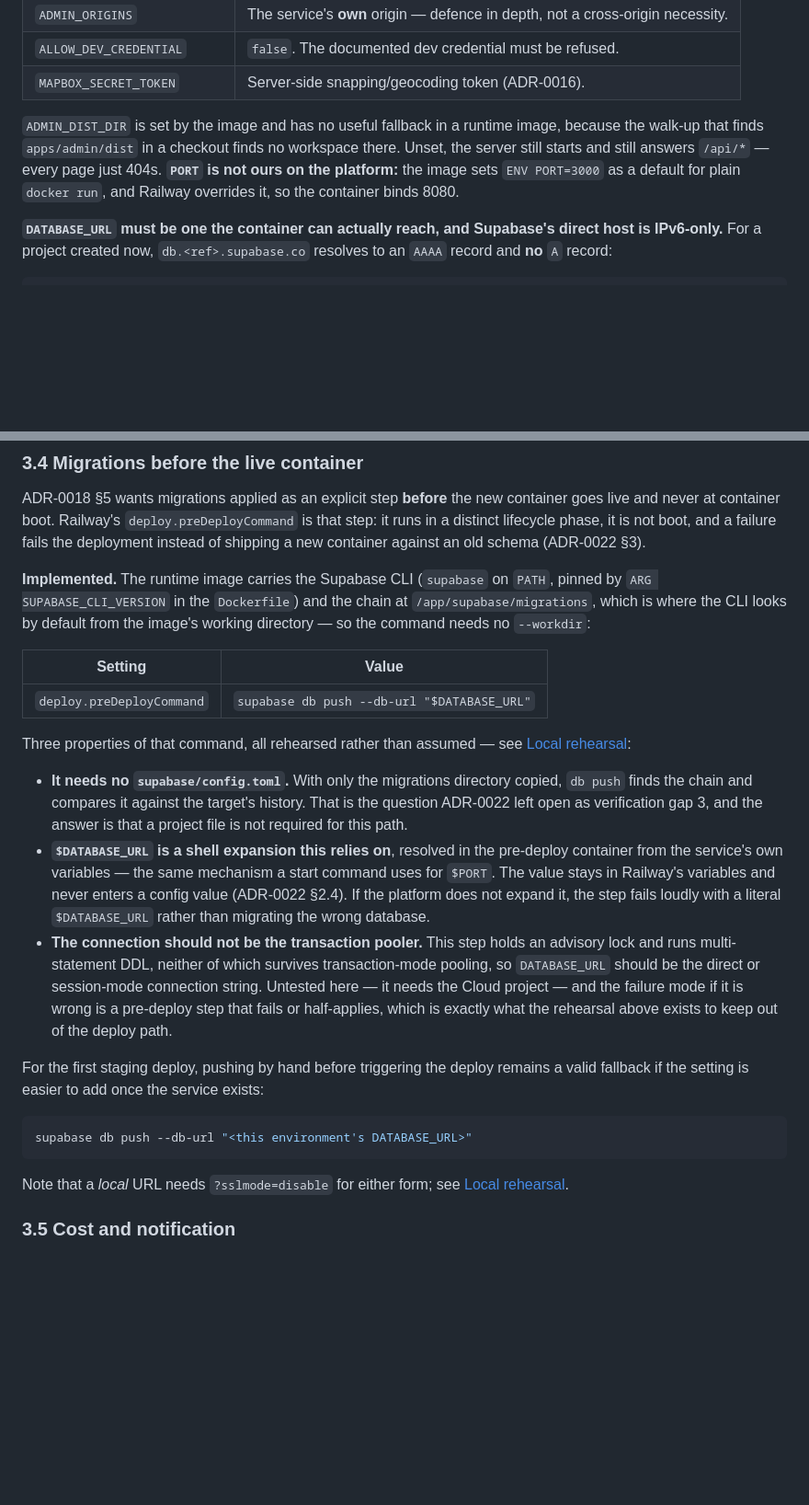
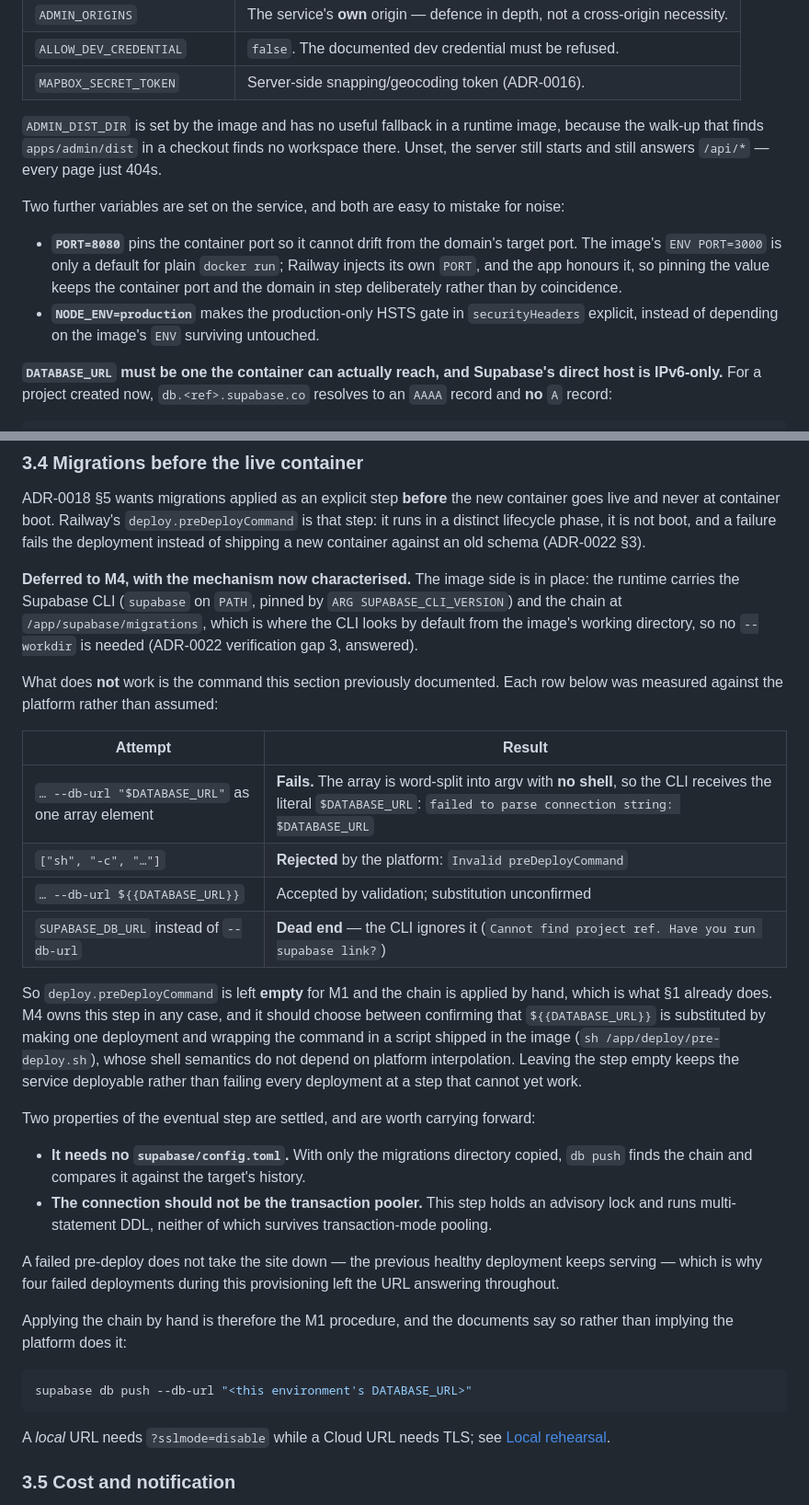
Before and after one commit to gjpgabayeron/komyuter, a Markdown page: docs/DEPLOY.md, 2 parts joined by grey strips. Shown at 92% size. Drawn GitHub-style; blank space fills up the shorter version.

Commit message:
docs(deploy): correct 3.4 - the pre-deploy command does not work
Each form was measured against the platform rather than assumed, and the command
this section documented fails. Railway's deploy.preDeployCommand is an argv array
word-split with no shell, so the CLI receives a literal $DATABASE_URL
('failed to parse connection string: $DATABASE_URL'). The sh -c form is rejected
outright as 'Invalid preDeployCommand', and the CLI ignores SUPABASE_DB_URL, so
supplying the URL from the environment is not an escape hatch either.

The step is therefore left empty for M1 and the chain is applied by hand, which
is what section 1 already does. M4 owns the step in any case, and it should choose
between confirming ${{DATABASE_URL}} substitution with one deployment and
wrapping the command in a script shipped in the image.

Also records that App Sleeping is offered on this plan (ADR-0022 gap 4, answered)
and pins PORT=8080 and NODE_ENV=production as service variables with their reasons.

````diff
--- a/docs/DEPLOY.md
+++ b/docs/DEPLOY.md
@@ -254,8 +254,16 @@ has started looking healthy.
 
 `ADMIN_DIST_DIR` is set by the image and has no useful fallback in a runtime image, because the walk-up
 that finds `apps/admin/dist` in a checkout finds no workspace there. Unset, the server still starts and
-still answers `/api/*` — every page just 404s. **`PORT` is not ours on the platform:** the image sets
-`ENV PORT=3000` as a default for plain `docker run`, and Railway overrides it, so the container binds 8080.
+still answers `/api/*` — every page just 404s.
+
+Two further variables are set on the service, and both are easy to mistake for noise:
+
+- **`PORT=8080`** pins the container port so it cannot drift from the domain's target port. The image's
+  `ENV PORT=3000` is only a default for plain `docker run`; Railway injects its own `PORT`, and the app
+  honours it, so pinning the value keeps the container port and the domain in step deliberately rather
+  than by coincidence.
+- **`NODE_ENV=production`** makes the production-only HSTS gate in `securityHeaders` explicit, instead of
+  depending on the image's `ENV` surviving untouched.
 
 **`DATABASE_URL` must be one the container can actually reach, and Supabase's direct host is IPv6-only.**
 For a project created now, `db.<ref>.supabase.co` resolves to an `AAAA` record and **no** `A` record:
@@ -288,38 +296,46 @@ at container boot. Railway's `deploy.preDeployCommand` is that step: it runs in
 phase, it is not boot, and a failure fails the deployment instead of shipping a new container against an
 old schema (ADR-0022 §3).
 
-**Implemented.** The runtime image carries the Supabase CLI (`supabase` on `PATH`, pinned by
-`ARG SUPABASE_CLI_VERSION` in the `Dockerfile`) and the chain at `/app/supabase/migrations`, which is
-where the CLI looks by default from the image's working directory — so the command needs no `--workdir`:
+**Deferred to M4, with the mechanism now characterised.** The image side is in place: the runtime carries
+the Supabase CLI (`supabase` on `PATH`, pinned by `ARG SUPABASE_CLI_VERSION`) and the chain at
+`/app/supabase/migrations`, which is where the CLI looks by default from the image's working directory, so
+no `--workdir` is needed (ADR-0022 verification gap 3, answered).
 
-| Setting                   | Value                                       |
-| ------------------------- | ------------------------------------------- |
-| `deploy.preDeployCommand` | `supabase db push --db-url "$DATABASE_URL"` |
+What does **not** work is the command this section previously documented. Each row below was measured
+against the platform rather than assumed:
 
-Three properties of that command, all rehearsed rather than assumed — see
-[Local rehearsal](#local-rehearsal):
+| Attempt                                           | Result                                                                                                                                                              |
+| ------------------------------------------------- | ------------------------------------------------------------------------------------------------------------------------------------------------------------------- |
+| `… --db-url "$DATABASE_URL"` as one array element | **Fails.** The array is word-split into argv with **no shell**, so the CLI receives the literal `$DATABASE_URL`: `failed to parse connection string: $DATABASE_URL` |
+| `["sh", "-c", "…"]`                               | **Rejected** by the platform: `Invalid preDeployCommand`                                                                                                            |
+| `… --db-url ${{DATABASE_URL}}`                    | Accepted by validation; substitution unconfirmed                                                                                                                    |
+| `SUPABASE_DB_URL` instead of `--db-url`           | **Dead end** — the CLI ignores it (`Cannot find project ref. Have you run supabase link?`)                                                                          |
+
+So `deploy.preDeployCommand` is left **empty** for M1 and the chain is applied by hand, which is what §1
+already does. M4 owns this step in any case, and it should choose between confirming that
+`${{DATABASE_URL}}` is substituted by making one deployment and wrapping the command in a script shipped
+in the image (`sh /app/deploy/pre-deploy.sh`), whose shell semantics do not depend on platform
+interpolation. Leaving the step empty keeps the service deployable rather than failing every deployment at
+a step that cannot yet work.
+
+Two properties of the eventual step are settled, and are worth carrying forward:
 
 - **It needs no `supabase/config.toml`.** With only the migrations directory copied, `db push` finds the
-  chain and compares it against the target's history. That is the question ADR-0022 left open as
-  verification gap 3, and the answer is that a project file is not required for this path.
-- **`$DATABASE_URL` is a shell expansion this relies on**, resolved in the pre-deploy container from the
-  service's own variables — the same mechanism a start command uses for `$PORT`. The value stays in
-  Railway's variables and never enters a config value (ADR-0022 §2.4). If the platform does not expand it,
-  the step fails loudly with a literal `$DATABASE_URL` rather than migrating the wrong database.
+  chain and compares it against the target's history.
 - **The connection should not be the transaction pooler.** This step holds an advisory lock and runs
-  multi-statement DDL, neither of which survives transaction-mode pooling, so `DATABASE_URL` should be the
-  direct or session-mode connection string. Untested here — it needs the Cloud project — and the failure
-  mode if it is wrong is a pre-deploy step that fails or half-applies, which is exactly what the rehearsal
-  above exists to keep out of the deploy path.
+  multi-statement DDL, neither of which survives transaction-mode pooling.
 
-For the first staging deploy, pushing by hand before triggering the deploy remains a valid fallback if the
-setting is easier to add once the service exists:
+A failed pre-deploy does not take the site down — the previous healthy deployment keeps serving — which is
+why four failed deployments during this provisioning left the URL answering throughout.
+
+Applying the chain by hand is therefore the M1 procedure, and the documents say so rather than implying
+the platform does it:
 
 ```bash
 supabase db push --db-url "<this environment's DATABASE_URL>"
 ```
 
-Note that a _local_ URL needs `?sslmode=disable` for either form; see
+A _local_ URL needs `?sslmode=disable` while a Cloud URL needs TLS; see
 [Local rehearsal](#local-rehearsal).
 
 ### 3.5 Cost and notification
````
Also changed, not shown: docs/adr/0022-railway-platform-utilization.md (+4 -0 lines).
